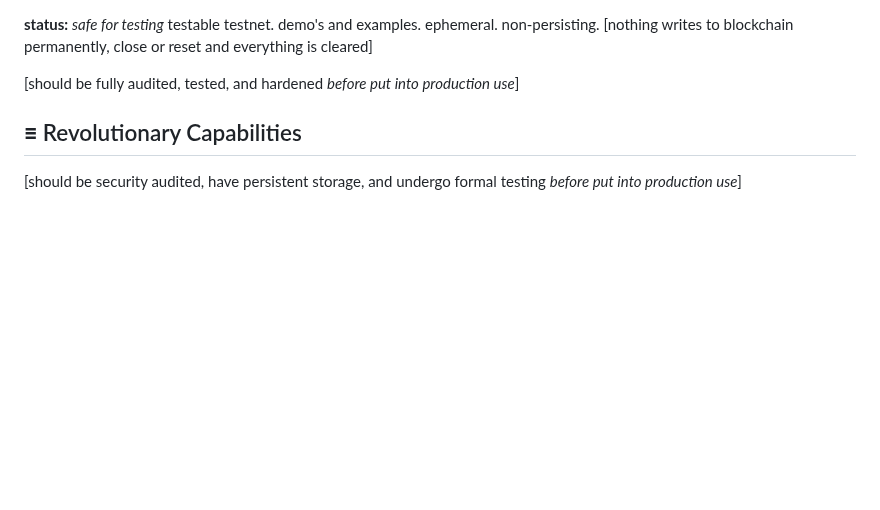
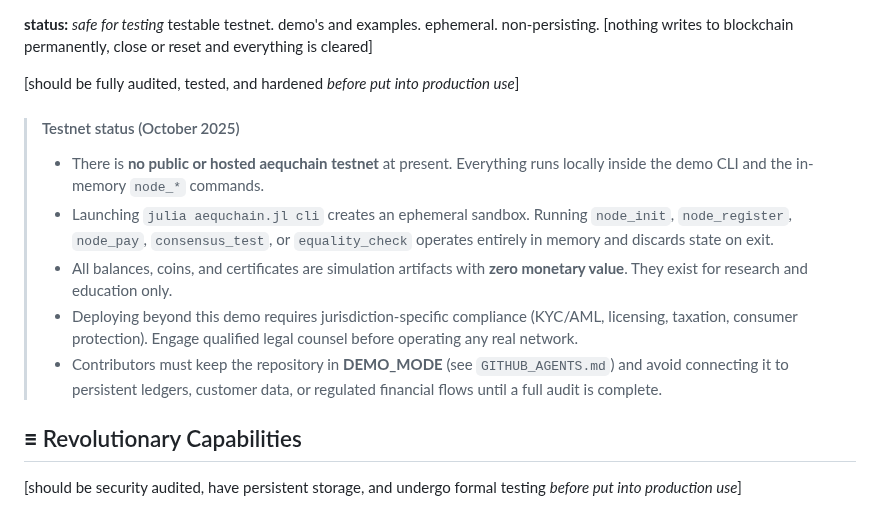
Before and after one commit to aequchain/aequchain, a Markdown page: README.md, the part around the change. GitHub-like rendering; blank space fills up the shorter version.

Commit message:
docs: clarify testnet status and compliance

```diff
--- a/README.md
+++ b/README.md
@@ -14,6 +14,13 @@
 **status:** *safe for testing* testable testnet. demo's and examples. ephemeral. non-persisting. [nothing writes to blockchain permanently, close or reset and everything is cleared]
 
 [should be fully audited, tested, and hardened *before put into production use*]
+
+> #### Testnet status (October 2025)
+> - There is **no public or hosted aequchain testnet** at present. Everything runs locally inside the demo CLI and the in-memory `node_*` commands.
+> - Launching `julia aequchain.jl cli` creates an ephemeral sandbox. Running `node_init`, `node_register`, `node_pay`, `consensus_test`, or `equality_check` operates entirely in memory and discards state on exit.
+> - All balances, coins, and certificates are simulation artifacts with **zero monetary value**. They exist for research and education only.
+> - Deploying beyond this demo requires jurisdiction-specific compliance (KYC/AML, licensing, taxation, consumer protection). Engage qualified legal counsel before operating any real network.
+> - Contributors must keep the repository in **DEMO_MODE** (see `GITHUB_AGENTS.md`) and avoid connecting it to persistent ledgers, customer data, or regulated financial flows until a full audit is complete.
 
 ## **≡**  Revolutionary Capabilities
 
```
